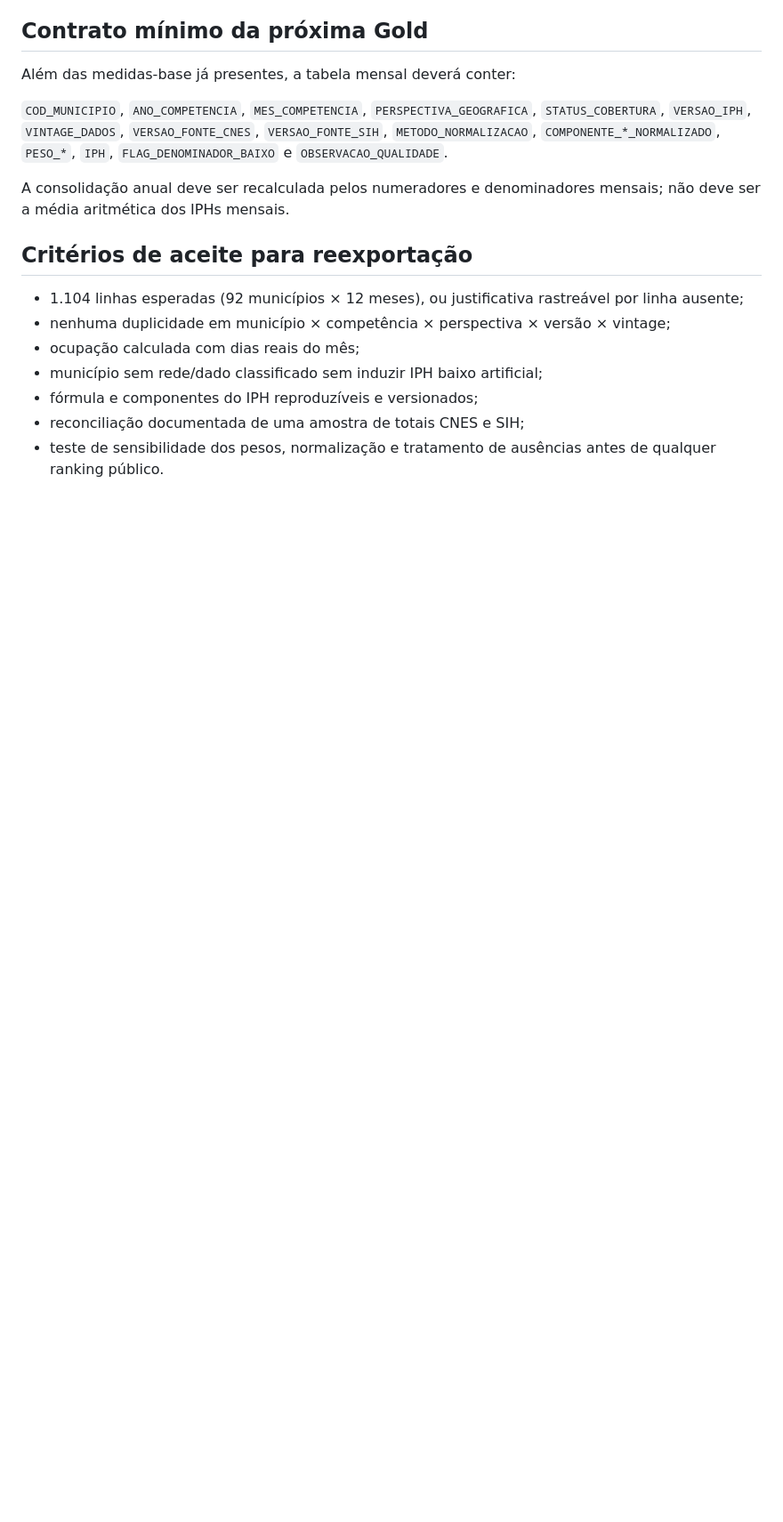
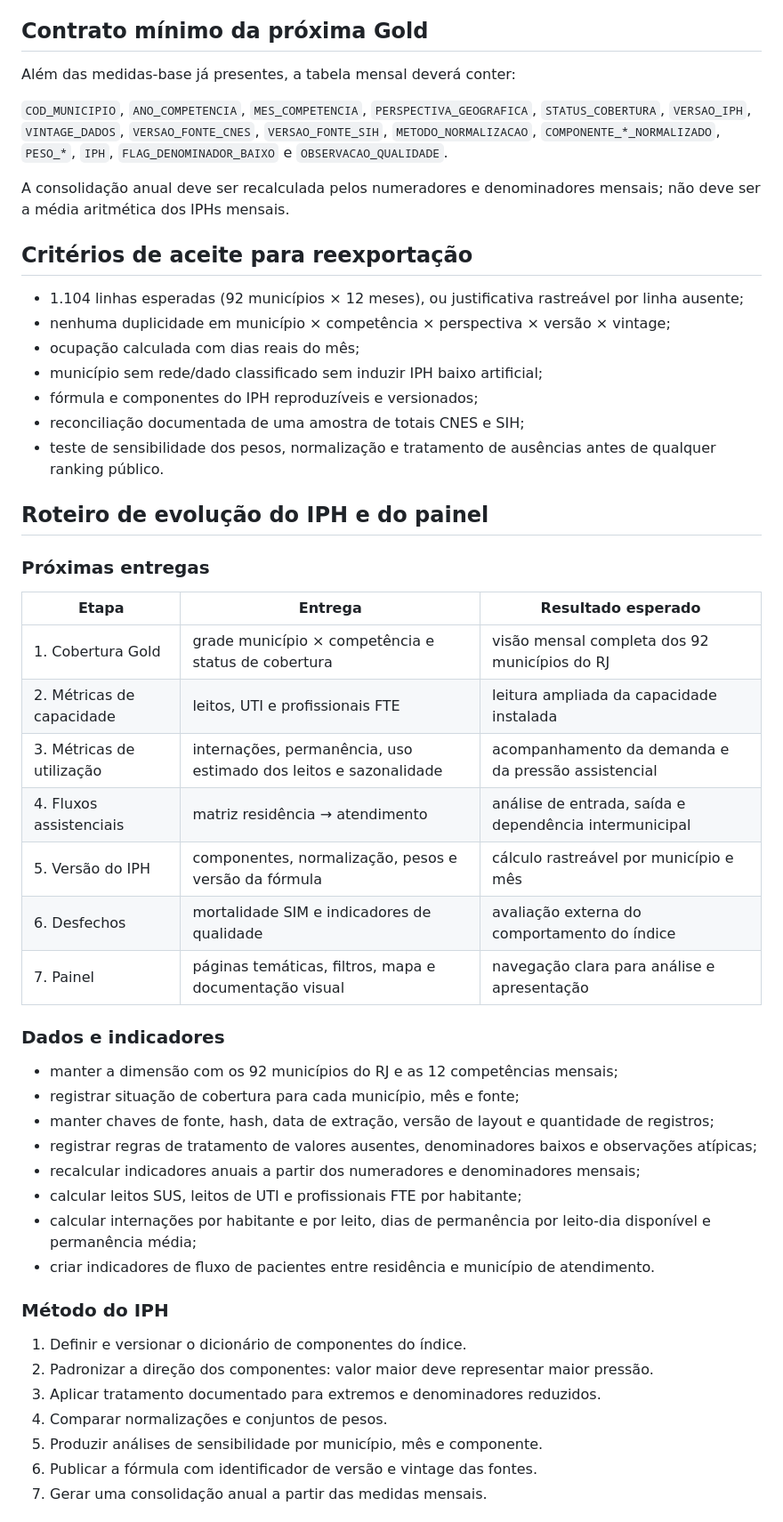
Before and after one commit to arunanalu/evolusus, a Markdown page: docs/planejamento/011-auditoria-gold-iph-rj-2025.md, the part around one of its changes. Shown at 89% size. Drawn GitHub-style; blank space fills up the shorter version.

Commit message:
docs: integrar roteiro de evolucao na auditoria gold

```diff
--- a/docs/planejamento/011-auditoria-gold-iph-rj-2025.md
+++ b/docs/planejamento/011-auditoria-gold-iph-rj-2025.md
@@ -59,3 +59,39 @@ A consolidação anual deve ser recalculada pelos numeradores e denominadores me
 - fórmula e componentes do IPH reproduzíveis e versionados;
 - reconciliação documentada de uma amostra de totais CNES e SIH;
 - teste de sensibilidade dos pesos, normalização e tratamento de ausências antes de qualquer ranking público.
+
+## Roteiro de evolução do IPH e do painel
+
+### Próximas entregas
+
+| Etapa | Entrega | Resultado esperado |
+|---|---|---|
+| 1. Cobertura Gold | grade município × competência e status de cobertura | visão mensal completa dos 92 municípios do RJ |
+| 2. Métricas de capacidade | leitos, UTI e profissionais FTE | leitura ampliada da capacidade instalada |
+| 3. Métricas de utilização | internações, permanência, uso estimado dos leitos e sazonalidade | acompanhamento da demanda e da pressão assistencial |
+| 4. Fluxos assistenciais | matriz residência → atendimento | análise de entrada, saída e dependência intermunicipal |
+| 5. Versão do IPH | componentes, normalização, pesos e versão da fórmula | cálculo rastreável por município e mês |
+| 6. Desfechos | mortalidade SIM e indicadores de qualidade | avaliação externa do comportamento do índice |
+| 7. Painel | páginas temáticas, filtros, mapa e documentação visual | navegação clara para análise e apresentação |
+
+### Dados e indicadores
+
+- manter a dimensão com os 92 municípios do RJ e as 12 competências mensais;
+- registrar situação de cobertura para cada município, mês e fonte;
+- manter chaves de fonte, hash, data de extração, versão de layout e quantidade de registros;
+- registrar regras de tratamento de valores ausentes, denominadores baixos e observações atípicas;
+- recalcular indicadores anuais a partir dos numeradores e denominadores mensais;
+- calcular leitos SUS, leitos de UTI e profissionais FTE por habitante;
+- calcular internações por habitante e por leito, dias de permanência por leito-dia disponível e permanência média;
+- criar indicadores de fluxo de pacientes entre residência e município de atendimento.
+
+### Método do IPH
+
+1. Definir e versionar o dicionário de componentes do índice.
+2. Padronizar a direção dos componentes: valor maior deve representar maior pressão.
+3. Aplicar tratamento documentado para extremos e denominadores reduzidos.
+4. Comparar normalizações e conjuntos de pesos.
+5. Produzir análises de sensibilidade por município, mês e componente.
+6. Publicar a fórmula com identificador de versão e vintage das fontes.
+7. Gerar uma consolidação anual a partir das medidas mensais.
+
```
Also changed, not shown: other parts of docs/planejamento/011-auditoria-gold-iph-rj-2025.md (+27 -0 lines), docs/planejamento/013-evolucao-iph-e-painel.md (deleted, +0 -98 lines).
